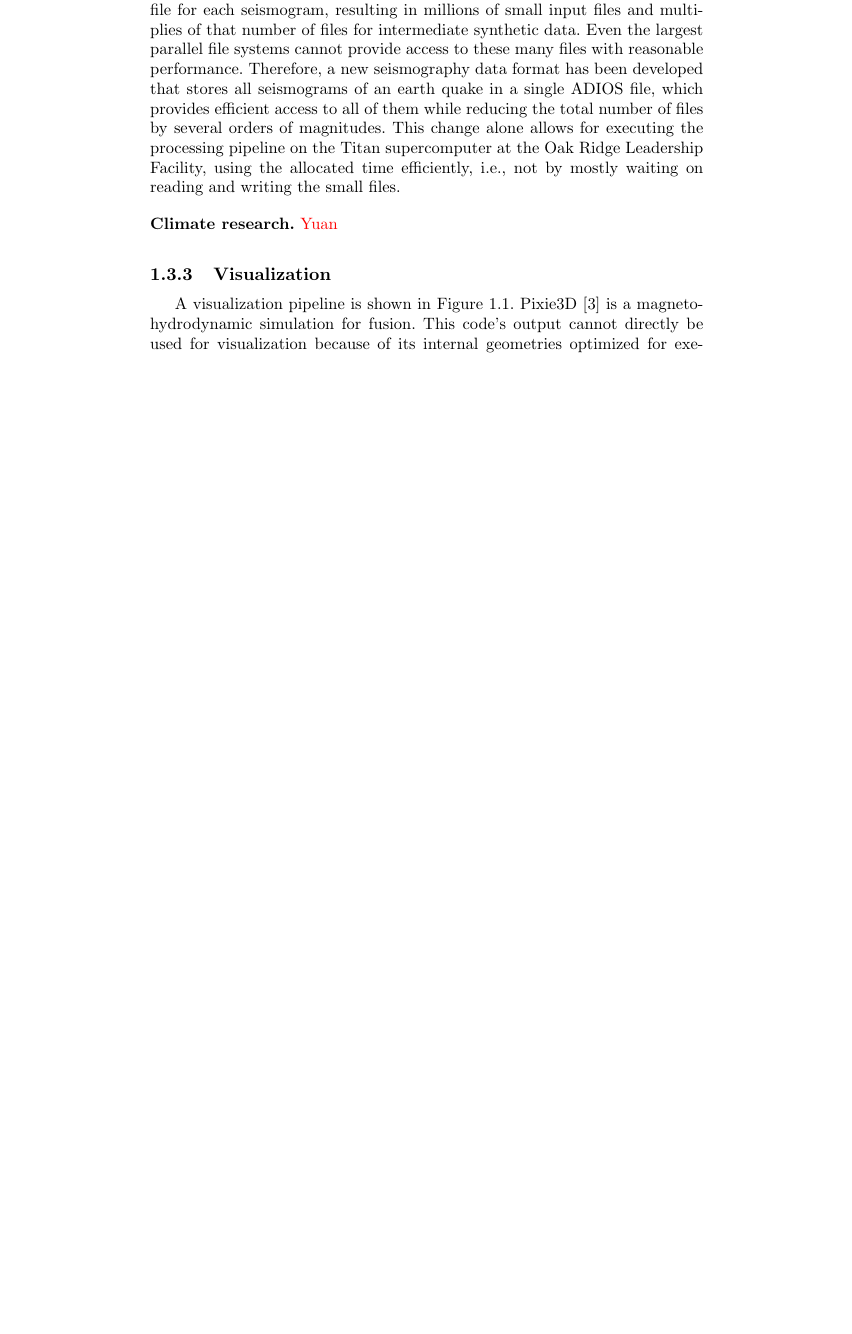
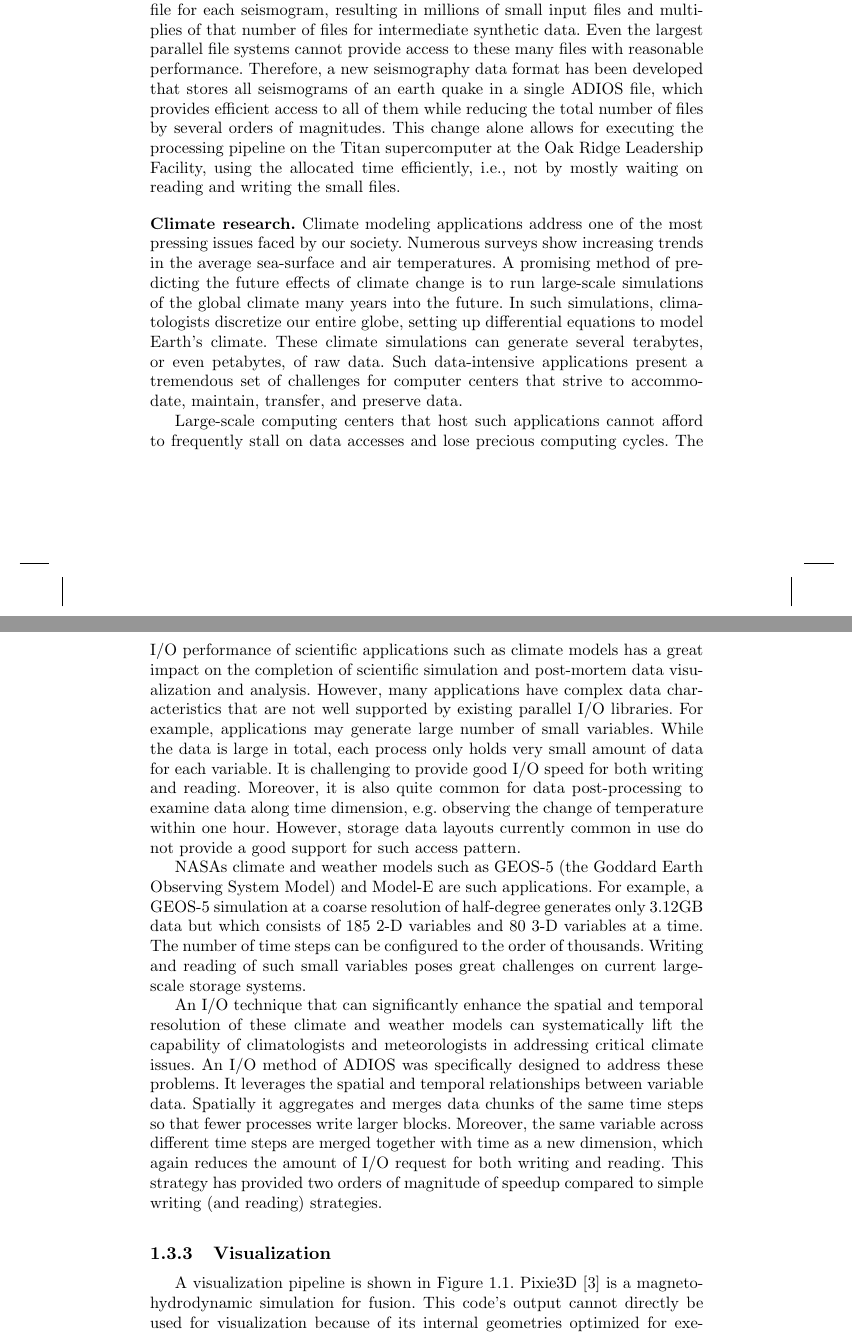
Before and after one commit to pnorbert/hpcio_adios, a LaTeX thesis (main.tex, which reads Chapters/part3-ch5-adios/analysis-climate.tex): part of page 5 of 11 before the commit and two parts of pages 5 and 6 of 11 after it, the two joined at a grey line, cut so that both start at the same text, the shorter picture padded with empty space. Compiled offline with pdfLaTeX.

Commit message:
Yuan's climate section

```diff
--- a/Chapters/part3-ch5-adios/analysis-climate.tex
+++ b/Chapters/part3-ch5-adios/analysis-climate.tex
@@ -1,2 +1,50 @@
 \noindent{\bf Climate research.}
-{\color {red}Yuan}
+Climate modeling applications address one of the most
+pressing issues faced by our society. Numerous surveys show
+increasing trends in the average sea-surface and air temperatures.
+A promising method of predicting the future effects of climate
+change is to run large-scale simulations of the global climate
+many years into the future. In such simulations, climatologists
+discretize our entire globe, setting up differential equations to model
+Earth's climate. These climate simulations can
+generate several terabytes, or even petabytes, of raw data.
+Such data-intensive applications present a tremendous set of
+challenges for computer centers that strive to accommodate,
+maintain, transfer, and preserve data.
+
+Large-scale computing
+centers that host such applications cannot afford to frequently
+stall on data accesses and lose precious computing cycles.
+The I/O performance of scientific applications such as climate
+models has a great impact on the completion of scientific
+simulation and post-mortem data visualization and analysis.
+However, many applications have complex data characteristics
+that are not well supported by existing parallel I/O libraries.
+For example, applications may generate large number of small
+variables. While the data is large in total, each process only holds very small
+amount of data for each variable. It is challenging to provide
+good I/O speed for both writing and reading. Moreover,
+it is also quite common for data post-processing to examine
+data along time dimension, e.g. observing the change of
+temperature within one hour. However, storage data layouts currently common in use
+do not provide a good support for such access pattern.
+
+NASAs climate and weather models such as GEOS-5 (the
+Goddard Earth Observing System Model) and Model-E are
+such applications. For example, a GEOS-5 simulation at a coarse resolution of half-degree
+generates only 3.12GB data but which consists of 185 2-D variables
+and 80 3-D variables at a time. The number of time steps can be configured to the
+order of thousands. Writing and reading of such small variables poses great
+challenges  on current large-scale storage systems.
+
+An I/O technique that can
+significantly enhance the spatial and temporal resolution of
+these climate and weather models can systematically lift the
+capability of climatologists and meteorologists in addressing
+critical climate issues. An I/O method of ADIOS was specifically designed to address these problems. It leverages the spatial and temporal
+relationships between variable data. Spatially it aggregates and merges data chunks of
+the same time steps so that fewer processes write
+larger blocks.
+Moreover, the same variable across different time steps are merged together
+with time as a new dimension, which again reduces the amount of I/O
+request for both writing and reading. This strategy has provided two orders of magnitude of speedup compared to simple writing (and reading) strategies.
```
